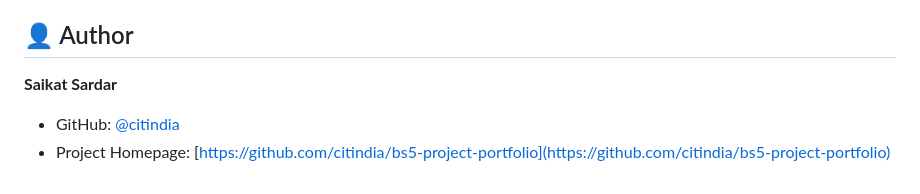
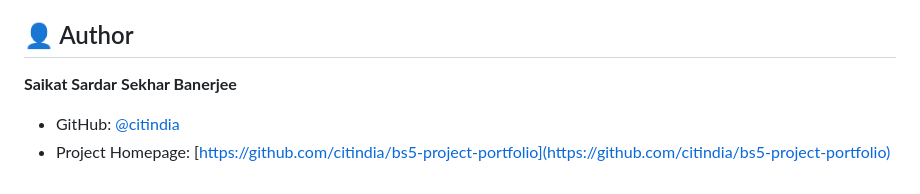
Before and after one commit to citindia/bs5-project-portfolio, a Markdown page: README.md, the part around the change. Drawn GitHub-style.

```diff
--- a/README.md
+++ b/README.md
@@ -133,6 +133,7 @@ This project is licensed under the MIT License - see the [LICENSE](LICENSE) file
 ## 👤 Author
 
 **Saikat Sardar**
+**Sekhar Banerjee**
 
 - GitHub: [@citindia](https://github.com/citindia)
 - Project Homepage: [https://github.com/citindia/bs5-project-portfolio](https://github.com/citindia/bs5-project-portfolio)
```
